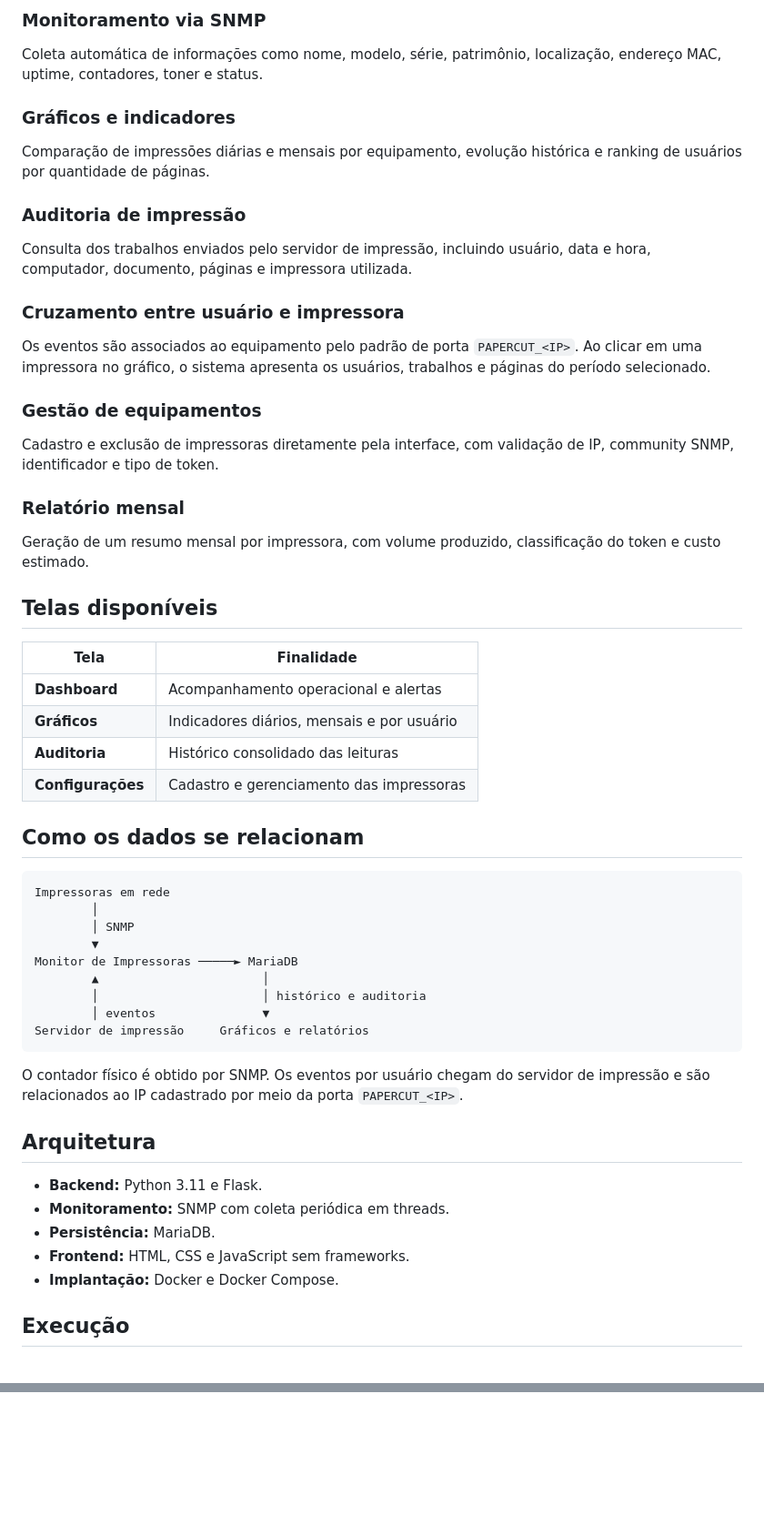
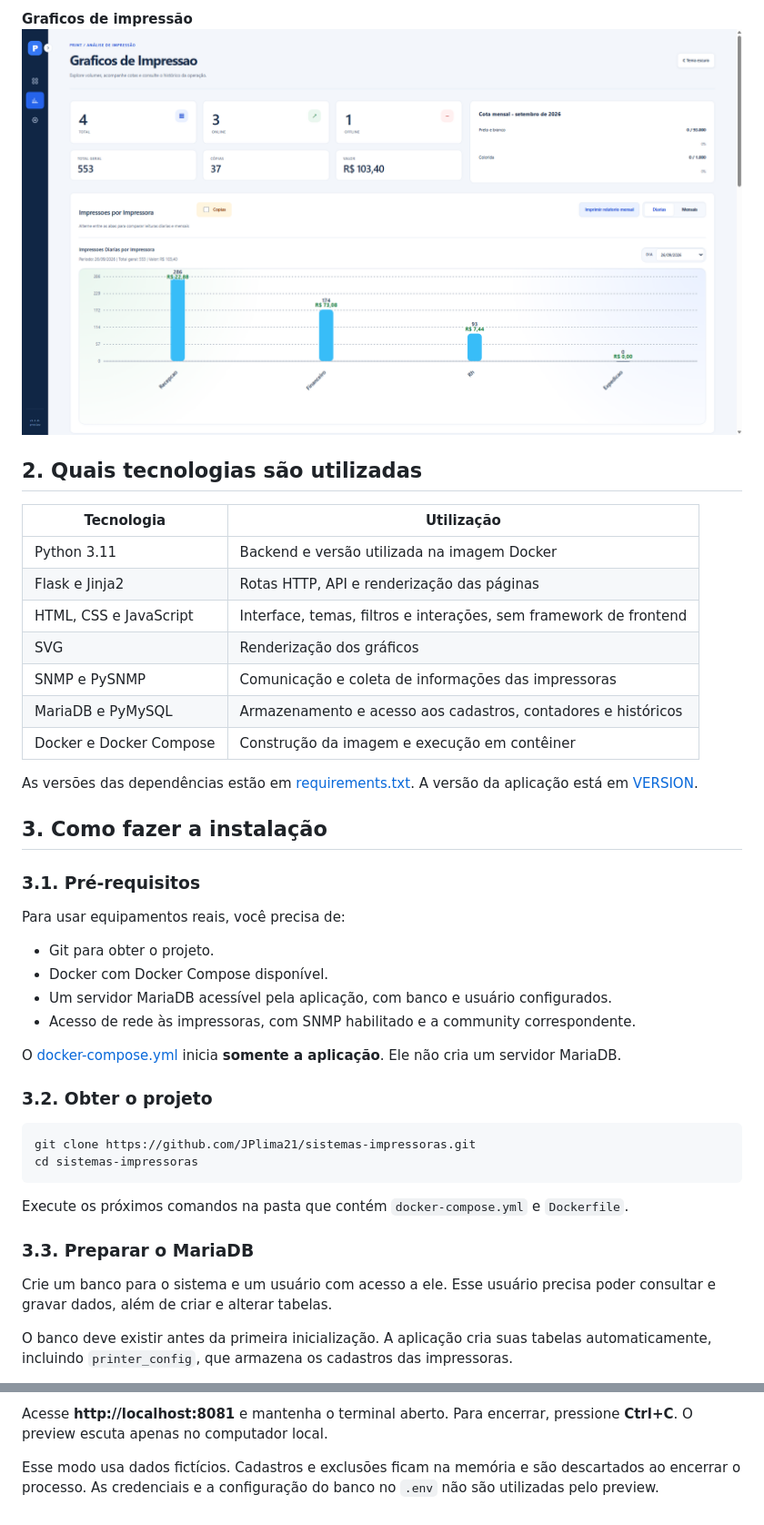
Before and after one commit to JPlima21/sistemas-impressoras, a Markdown page: README.md, 2 parts joined by grey strips. Shown: that part at 91% size. Rendered like a GitHub page; pictures changed too: docs/img/Grafico_tema_claro.png (added); blank space fills up the shorter version.

````diff
--- a/README.md
+++ b/README.md
@@ -33,60 +34,46 @@ Visão rápida do parque de impressão, com totais de equipamentos online e offl
 
-### Monitoramento via SNMP
+**Graficos de impressão**
+![Graficos de impressão](docs/img/Grafico_tema_claro.png)
 
-Coleta automática de informações como nome, modelo, série, patrimônio, localização, endereço MAC, uptime, contadores, toner e status.
+## 2. Quais tecnologias são utilizadas
 
-### Gráficos e indicadores
+| Tecnologia | Utilização |
+|---|---|
+| Python 3.11 | Backend e versão utilizada na imagem Docker |
+| Flask e Jinja2 | Rotas HTTP, API e renderização das páginas |
+| HTML, CSS e JavaScript | Interface, temas, filtros e interações, sem framework de frontend |
+| SVG | Renderização dos gráficos |
+| SNMP e PySNMP | Comunicação e coleta de informações das impressoras |
+| MariaDB e PyMySQL | Armazenamento e acesso aos cadastros, contadores e históricos |
+| Docker e Docker Compose | Construção da imagem e execução em contêiner |
 
-Comparação de impressões diárias e mensais por equipamento, evolução histórica e ranking de usuários por quantidade de páginas.
+As versões das dependências estão em [requirements.txt](requirements.txt). A versão da aplicação está em [VERSION](VERSION).
 
-### Auditoria de impressão
+## 3. Como fazer a instalação
 
-Consulta dos trabalhos enviados pelo servidor de impressão, incluindo usuário, data e hora, computador, documento, páginas e impressora utilizada.
+### 3.1. Pré-requisitos
 
-### Cruzamento entre usuário e impressora
+Para usar equipamentos reais, você precisa de:
 
-Os eventos são associados ao equipamento pelo padrão de porta `PAPERCUT_<IP>`. Ao clicar em uma impressora no gráfico, o sistema apresenta os usuários, trabalhos e páginas do período selecionado.
+- Git para obter o projeto.
+- Docker com Docker Compose disponível.
+- Um servidor MariaDB acessível pela aplicação, com banco e usuário configurados.
+- Acesso de rede às impressoras, com SNMP habilitado e a community correspondente.
 
-### Gestão de equipamentos
+O [docker-compose.yml](docker-compose.yml) inicia **somente a aplicação**. Ele não cria um servidor MariaDB.
 
-Cadastro e exclusão de impressoras diretamente pela interface, com validação de IP, community SNMP, identificador e tipo de token.
+### 3.2. Obter o projeto
 
-### Relatório mensal
-
-Geração de um resumo mensal por impressora, com volume produzido, classificação do token e custo estimado.
-
-## Telas disponíveis
-
-| Tela | Finalidade |
-|---|---|
-| **Dashboard** | Acompanhamento operacional e alertas |
-| **Gráficos** | Indicadores diários, mensais e por usuário |
-| **Auditoria** | Histórico consolidado das leituras |
-| **Configurações** | Cadastro e gerenciamento das impressoras |
-
-## Como os dados se relacionam
-
-```text
-Impressoras em rede
-        │
-        │ SNMP
-        ▼
-Monitor de Impressoras ─────► MariaDB
-        ▲                       │
-        │                       │ histórico e auditoria
-        │ eventos               ▼
-Servidor de impressão     Gráficos e relatórios
+```bash
+git clone https://github.com/JPlima21/sistemas-impressoras.git
+cd sistemas-impressoras
 ```
 
-O contador físico é obtido por SNMP. Os eventos por usuário chegam do servidor de impressão e são relacionados ao IP cadastrado por meio da porta `PAPERCUT_<IP>`.
+Execute os próximos comandos na pasta que contém `docker-compose.yml` e `Dockerfile`.
 
-## Arquitetura
+### 3.3. Preparar o MariaDB
 
-- **Backend:** Python 3.11 e Flask.
-- **Monitoramento:** SNMP com coleta periódica em threads.
-- **Persistência:** MariaDB.
-- **Frontend:** HTML, CSS e JavaScript sem frameworks.
-- **Implantação:** Docker e Docker Compose.
+Crie um banco para o sistema e um usuário com acesso a ele. Esse usuário precisa poder consultar e gravar dados, além de criar e alterar tabelas.
 
-## Execução
+O banco deve existir antes da primeira inicialização. A aplicação cria suas tabelas automaticamente, incluindo `printer_config`, que armazena os cadastros das impressoras.
 
@@ -128,0 +168,3 @@ Defina os dados de autoria e a licença de distribuição antes de publicar o pr
+Acesse **http://localhost:8081** e mantenha o terminal aberto. Para encerrar, pressione **Ctrl+C**. O preview escuta apenas no computador local.
+
+Esse modo usa dados fictícios. Cadastros e exclusões ficam na memória e são descartados ao encerrar o processo. As credenciais e a configuração do banco no `.env` não são utilizadas pelo preview.
````
Also changed, not shown: other parts of README.md (+92 -39 lines), docs/img/Dashboard_tema_claro.png (added), docs/img/Dashboard_tema_escuro.png (added), 17 other files.
